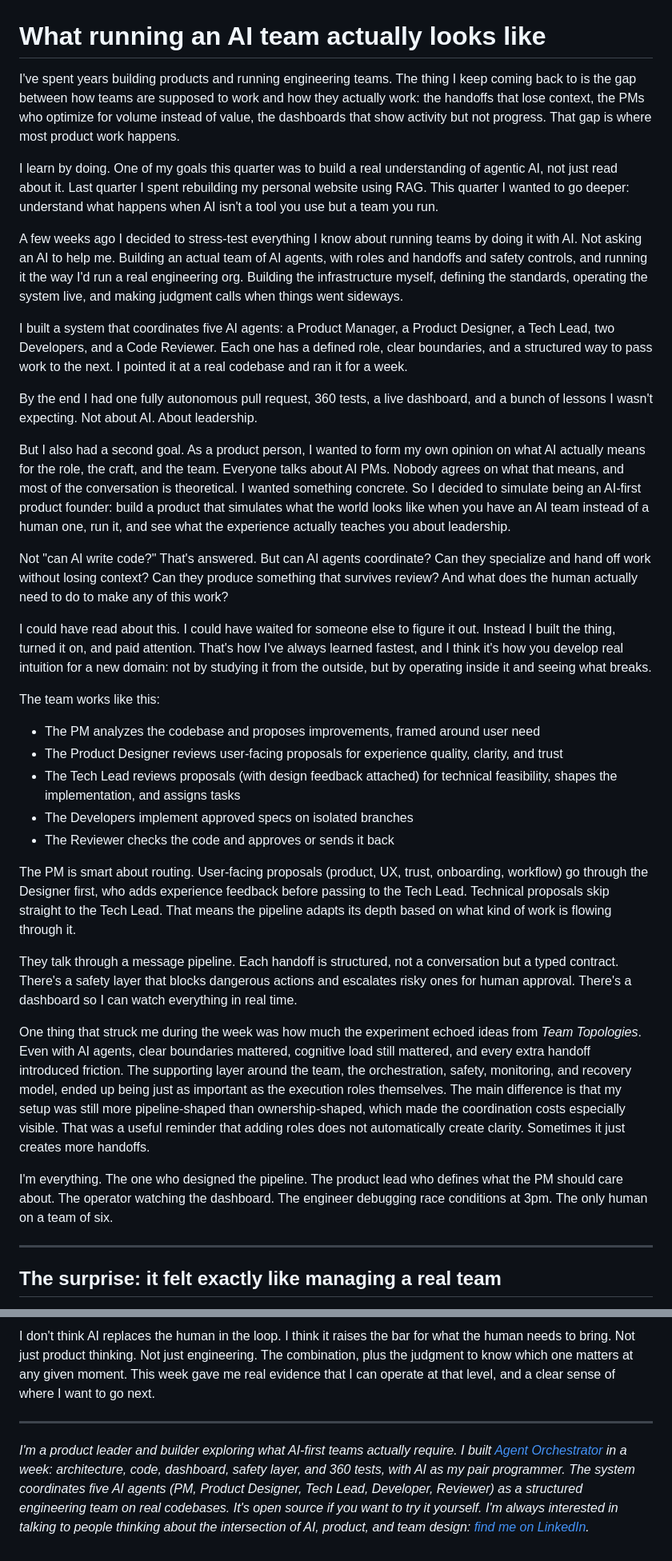
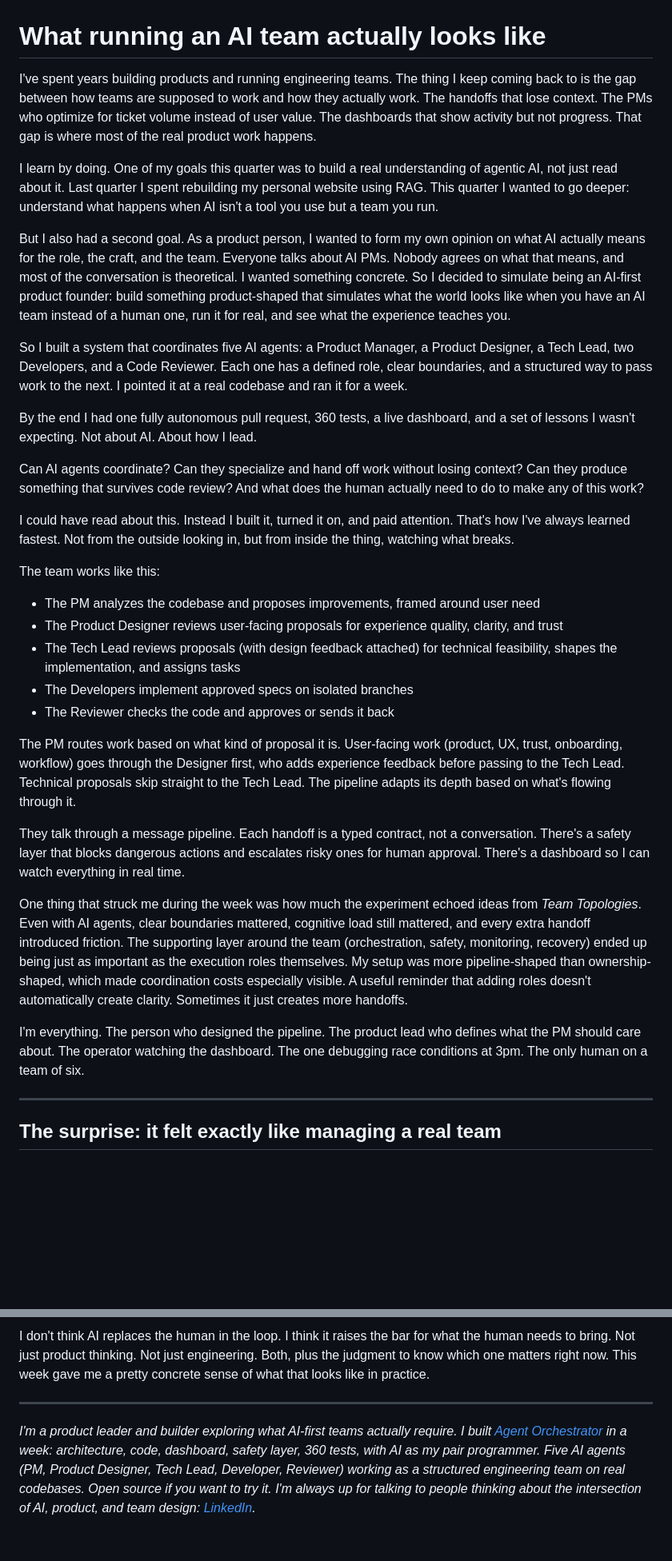
Before and after one commit to Sprauch/AIOrchestration, a Markdown page: blog_draft.md, 2 parts joined by grey strips. Shown at 80% size. Rendered like a GitHub page; blank space fills up the shorter version.

```diff
--- a/blog_draft.md
+++ b/blog_draft.md
@@ -1,20 +1,18 @@
 # What running an AI team actually looks like
 
-I've spent years building products and running engineering teams. The thing I keep coming back to is the gap between how teams are supposed to work and how they actually work: the handoffs that lose context, the PMs who optimize for volume instead of value, the dashboards that show activity but not progress. That gap is where most product work happens.
+I've spent years building products and running engineering teams. The thing I keep coming back to is the gap between how teams are supposed to work and how they actually work. The handoffs that lose context. The PMs who optimize for ticket volume instead of user value. The dashboards that show activity but not progress. That gap is where most of the real product work happens.
 
 I learn by doing. One of my goals this quarter was to build a real understanding of agentic AI, not just read about it. Last quarter I spent rebuilding my personal website using RAG. This quarter I wanted to go deeper: understand what happens when AI isn't a tool you use but a team you run.
 
-A few weeks ago I decided to stress-test everything I know about running teams by doing it with AI. Not asking an AI to help me. Building an actual team of AI agents, with roles and handoffs and safety controls, and running it the way I'd run a real engineering org. Building the infrastructure myself, defining the standards, operating the system live, and making judgment calls when things went sideways.
+But I also had a second goal. As a product person, I wanted to form my own opinion on what AI actually means for the role, the craft, and the team. Everyone talks about AI PMs. Nobody agrees on what that means, and most of the conversation is theoretical. I wanted something concrete. So I decided to simulate being an AI-first product founder: build something product-shaped that simulates what the world looks like when you have an AI team instead of a human one, run it for real, and see what the experience teaches you.
 
-I built a system that coordinates five AI agents: a Product Manager, a Product Designer, a Tech Lead, two Developers, and a Code Reviewer. Each one has a defined role, clear boundaries, and a structured way to pass work to the next. I pointed it at a real codebase and ran it for a week.
+So I built a system that coordinates five AI agents: a Product Manager, a Product Designer, a Tech Lead, two Developers, and a Code Reviewer. Each one has a defined role, clear boundaries, and a structured way to pass work to the next. I pointed it at a real codebase and ran it for a week.
 
-By the end I had one fully autonomous pull request, 360 tests, a live dashboard, and a bunch of lessons I wasn't expecting. Not about AI. About leadership.
+By the end I had one fully autonomous pull request, 360 tests, a live dashboard, and a set of lessons I wasn't expecting. Not about AI. About how I lead.
 
-But I also had a second goal. As a product person, I wanted to form my own opinion on what AI actually means for the role, the craft, and the team. Everyone talks about AI PMs. Nobody agrees on what that means, and most of the conversation is theoretical. I wanted something concrete. So I decided to simulate being an AI-first product founder: build a product that simulates what the world looks like when you have an AI team instead of a human one, run it, and see what the experience actually teaches you about leadership.
+Can AI agents coordinate? Can they specialize and hand off work without losing context? Can they produce something that survives code review? And what does the human actually need to do to make any of this work?
 
-Not "can AI write code?" That's answered. But can AI agents coordinate? Can they specialize and hand off work without losing context? Can they produce something that survives review? And what does the human actually need to do to make any of this work?
-
-I could have read about this. I could have waited for someone else to figure it out. Instead I built the thing, turned it on, and paid attention. That's how I've always learned fastest, and I think it's how you develop real intuition for a new domain: not by studying it from the outside, but by operating inside it and seeing what breaks.
+I could have read about this. Instead I built it, turned it on, and paid attention. That's how I've always learned fastest. Not from the outside looking in, but from inside the thing, watching what breaks.
 
 The team works like this:
 
@@ -24,13 +22,13 @@ The team works like this:
 - The Developers implement approved specs on isolated branches
 - The Reviewer checks the code and approves or sends it back
 
-The PM is smart about routing. User-facing proposals (product, UX, trust, onboarding, workflow) go through the Designer first, who adds experience feedback before passing to the Tech Lead. Technical proposals skip straight to the Tech Lead. That means the pipeline adapts its depth based on what kind of work is flowing through it.
+The PM routes work based on what kind of proposal it is. User-facing work (product, UX, trust, onboarding, workflow) goes through the Designer first, who adds experience feedback before passing to the Tech Lead. Technical proposals skip straight to the Tech Lead. The pipeline adapts its depth based on what's flowing through it.
 
-They talk through a message pipeline. Each handoff is structured, not a conversation but a typed contract. There's a safety layer that blocks dangerous actions and escalates risky ones for human approval. There's a dashboard so I can watch everything in real time.
+They talk through a message pipeline. Each handoff is a typed contract, not a conversation. There's a safety layer that blocks dangerous actions and escalates risky ones for human approval. There's a dashboard so I can watch everything in real time.
 
-One thing that struck me during the week was how much the experiment echoed ideas from *Team Topologies*. Even with AI agents, clear boundaries mattered, cognitive load still mattered, and every extra handoff introduced friction. The supporting layer around the team, the orchestration, safety, monitoring, and recovery model, ended up being just as important as the execution roles themselves. The main difference is that my setup was still more pipeline-shaped than ownership-shaped, which made the coordination costs especially visible. That was a useful reminder that adding roles does not automatically create clarity. Sometimes it just creates more handoffs.
+One thing that struck me during the week was how much the experiment echoed ideas from *Team Topologies*. Even with AI agents, clear boundaries mattered, cognitive load still mattered, and every extra handoff introduced friction. The supporting layer around the team (orchestration, safety, monitoring, recovery) ended up being just as important as the execution roles themselves. My setup was more pipeline-shaped than ownership-shaped, which made coordination costs especially visible. A useful reminder that adding roles doesn't automatically create clarity. Sometimes it just creates more handoffs.
 
-I'm everything. The one who designed the pipeline. The product lead who defines what the PM should care about. The operator watching the dashboard. The engineer debugging race conditions at 3pm. The only human on a team of six.
+I'm everything. The person who designed the pipeline. The product lead who defines what the PM should care about. The operator watching the dashboard. The one debugging race conditions at 3pm. The only human on a team of six.
 
 ---
 
@@ -177,6 +169,6 @@ One last thing: the learning compounds. Every frustration became a feature. Ever
 
-I don't think AI replaces the human in the loop. I think it raises the bar for what the human needs to bring. Not just product thinking. Not just engineering. The combination, plus the judgment to know which one matters at any given moment. This week gave me real evidence that I can operate at that level, and a clear sense of where I want to go next.
+I don't think AI replaces the human in the loop. I think it raises the bar for what the human needs to bring. Not just product thinking. Not just engineering. Both, plus the judgment to know which one matters right now. This week gave me a pretty concrete sense of what that looks like in practice.
 
 ---
 
-*I'm a product leader and builder exploring what AI-first teams actually require. I built [Agent Orchestrator](https://github.com/ali-myftiu/agent-orchestrator) in a week: architecture, code, dashboard, safety layer, and 360 tests, with AI as my pair programmer. The system coordinates five AI agents (PM, Product Designer, Tech Lead, Developer, Reviewer) as a structured engineering team on real codebases. It's open source if you want to try it yourself. I'm always interested in talking to people thinking about the intersection of AI, product, and team design: [find me on LinkedIn](https://linkedin.com/in/alimyftiu).*
+*I'm a product leader and builder exploring what AI-first teams actually require. I built [Agent Orchestrator](https://github.com/ali-myftiu/agent-orchestrator) in a week: architecture, code, dashboard, safety layer, 360 tests, with AI as my pair programmer. Five AI agents (PM, Product Designer, Tech Lead, Developer, Reviewer) working as a structured engineering team on real codebases. Open source if you want to try it. I'm always up for talking to people thinking about the intersection of AI, product, and team design: [LinkedIn](https://linkedin.com/in/alimyftiu).*
```
Also changed, not shown: other parts of blog_draft.md (+39 -45 lines).
